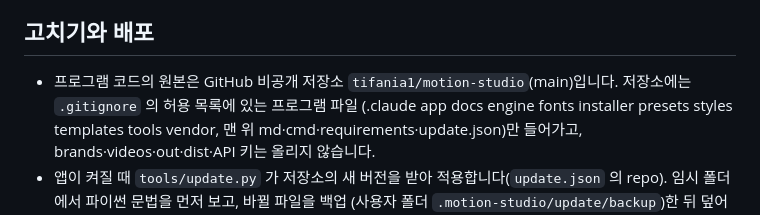
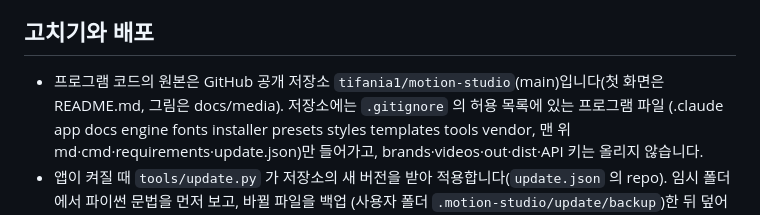
Before and after one commit to tifania1/motion-studio, a Markdown page: CLAUDE.md, the part around the change. Drawn GitHub-style.

Commit message:
CLAUDE.md: 저장소가 공개로 바뀐 것 반영
Co-Authored-By: Claude Opus 5.5 <noreply@anthropic.com>
Claude-Session: https://claude.ai/code/session_01FuUJyKP7VbtUGr8kQv25Be

```diff
--- a/CLAUDE.md
+++ b/CLAUDE.md
@@ -190,7 +190,7 @@ python tools/update.py [--check|--rollback]             # GitHub 저장소에서
 
 ## 고치기와 배포
 
-- 프로그램 코드의 원본은 GitHub 비공개 저장소 `tifania1/motion-studio`(main)입니다. 저장소에는 `.gitignore` 의 허용 목록에 있는 프로그램 파일
+- 프로그램 코드의 원본은 GitHub 공개 저장소 `tifania1/motion-studio`(main)입니다(첫 화면은 README.md, 그림은 docs/media). 저장소에는 `.gitignore` 의 허용 목록에 있는 프로그램 파일
   (.claude app docs engine fonts installer presets styles templates tools vendor, 맨 위 md·cmd·requirements·update.json)만 들어가고,
   brands·videos·out·dist·API 키는 올리지 않습니다.
 - 앱이 켜질 때 `tools/update.py` 가 저장소의 새 버전을 받아 적용합니다(`update.json` 의 repo). 임시 폴더에서 파이썬 문법을 먼저 보고, 바뀔 파일을 백업
```
